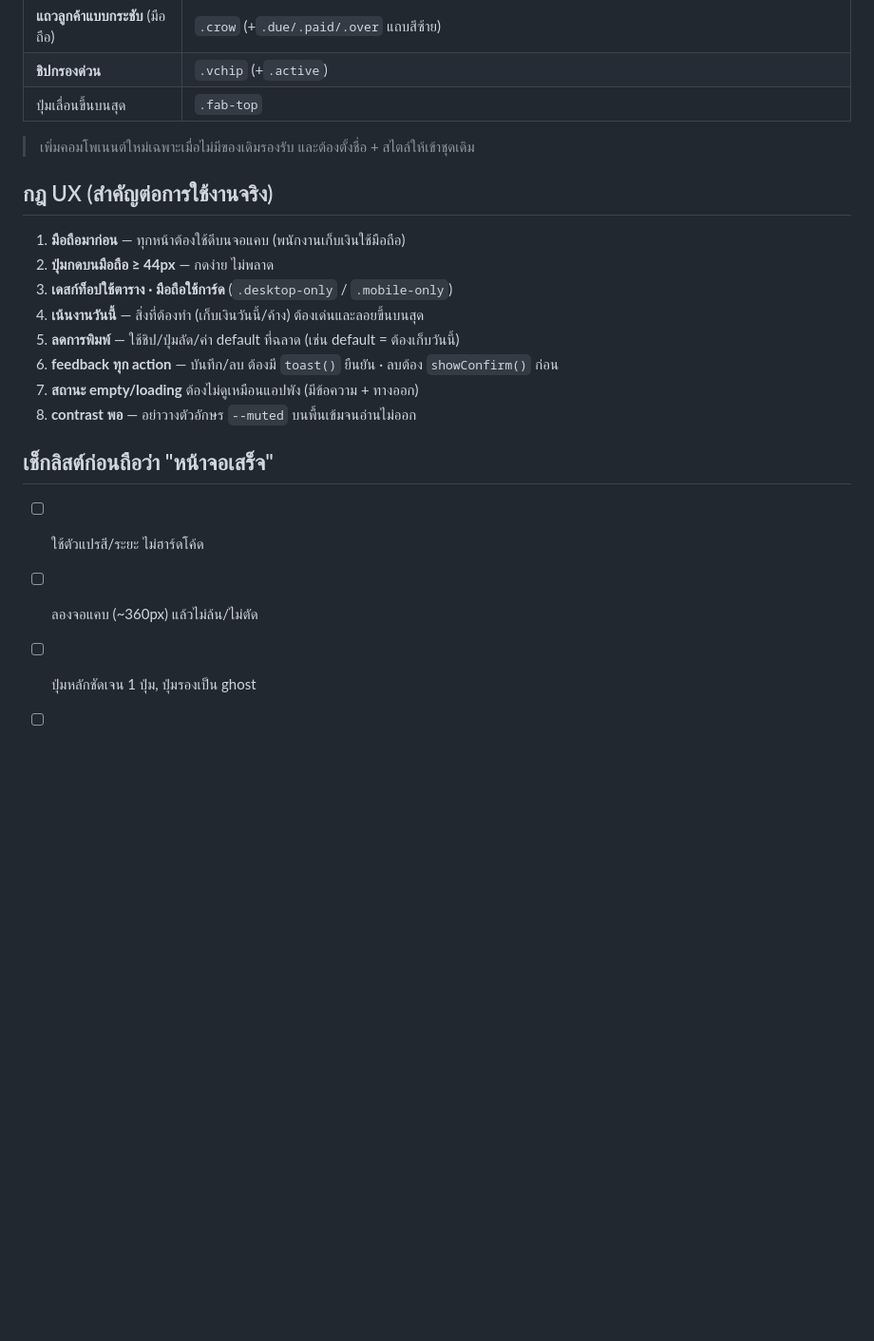
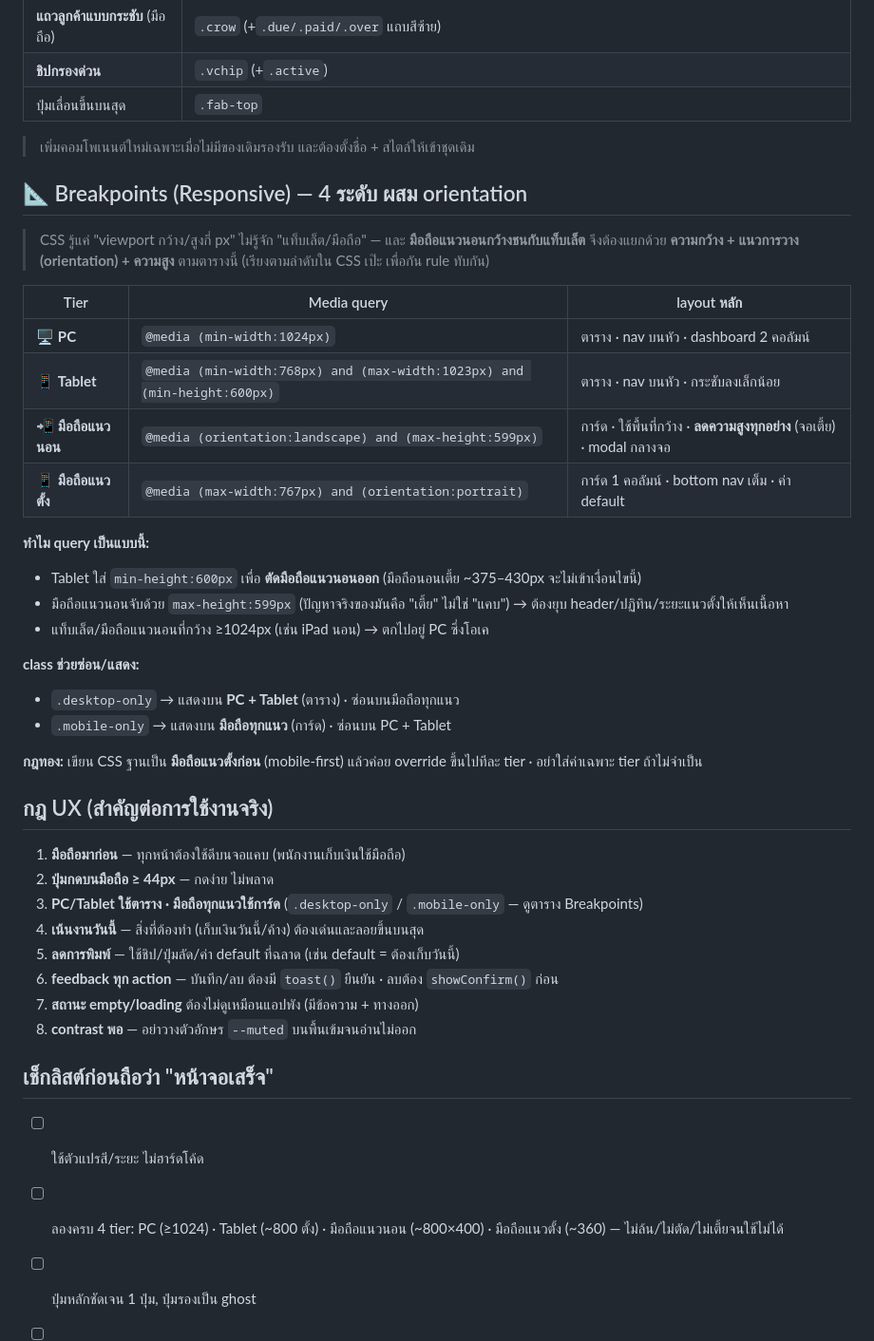
Before and after one commit to Tnr1999/TEST-loan, a Markdown page: docs/DESIGN.md, the part around the change. Shown at 95% size. GitHub-like rendering; blank space fills up the shorter version.

Commit message:
DESIGN.md: เพิ่มมาตรฐาน 4 breakpoint (PC/Tablet/มือถือแนวนอน/แนวตั้ง) ผสม orientation+height แยกมือถือแนวนอนออกจากแท็บเล็ต

```diff
--- a/docs/DESIGN.md
+++ b/docs/DESIGN.md
@@ -47,11 +47,34 @@
 
 > เพิ่มคอมโพเนนต์ใหม่เฉพาะเมื่อไม่มีของเดิมรองรับ และต้องตั้งชื่อ + สไตล์ให้เข้าชุดเดิม
 
+## 📐 Breakpoints (Responsive) — 4 ระดับ ผสม orientation
+
+> CSS รู้แค่ "viewport กว้าง/สูงกี่ px" ไม่รู้จัก "แท็บเล็ต/มือถือ" — และ **มือถือแนวนอนกว้างชนกับแท็บเล็ต**
+> จึงต้องแยกด้วย **ความกว้าง + แนวการวาง (orientation) + ความสูง** ตามตารางนี้ (เรียงตามลำดับใน CSS เป๊ะ เพื่อกัน rule ทับกัน)
+
+| Tier | Media query | layout หลัก |
+|---|---|---|
+| 🖥️ **PC** | `@media (min-width:1024px)` | ตาราง · nav บนหัว · dashboard 2 คอลัมน์ |
+| 📱 **Tablet** | `@media (min-width:768px) and (max-width:1023px) and (min-height:600px)` | ตาราง · nav บนหัว · กระชับลงเล็กน้อย |
+| 📲 **มือถือแนวนอน** | `@media (orientation:landscape) and (max-height:599px)` | การ์ด · ใช้พื้นที่กว้าง · **ลดความสูงทุกอย่าง** (จอเตี้ย) · modal กลางจอ |
+| 📱 **มือถือแนวตั้ง** | `@media (max-width:767px) and (orientation:portrait)` | การ์ด 1 คอลัมน์ · bottom nav เต็ม · ค่า default |
+
+**ทำไม query เป็นแบบนี้:**
+- Tablet ใส่ `min-height:600px` เพื่อ **ตัดมือถือแนวนอนออก** (มือถือนอนเตี้ย ~375–430px จะไม่เข้าเงื่อนไขนี้)
+- มือถือแนวนอนจับด้วย `max-height:599px` (ปัญหาจริงของมันคือ "เตี้ย" ไม่ใช่ "แคบ") → ต้องยุบ header/ปฏิทิน/ระยะแนวตั้งให้เห็นเนื้อหา
+- แท็บเล็ต/มือถือแนวนอนที่กว้าง ≥1024px (เช่น iPad นอน) → ตกไปอยู่ PC ซึ่งโอเค
+
+**class ช่วยซ่อน/แสดง:**
+- `.desktop-only` → แสดงบน **PC + Tablet** (ตาราง) · ซ่อนบนมือถือทุกแนว
+- `.mobile-only` → แสดงบน **มือถือทุกแนว** (การ์ด) · ซ่อนบน PC + Tablet
+
+**กฎทอง:** เขียน CSS ฐานเป็น **มือถือแนวตั้งก่อน** (mobile-first) แล้วค่อย override ขึ้นไปทีละ tier · อย่าใส่ค่าเฉพาะ tier ถ้าไม่จำเป็น
+
 ## กฎ UX (สำคัญต่อการใช้งานจริง)
 
 1. **มือถือมาก่อน** — ทุกหน้าต้องใช้ดีบนจอแคบ (พนักงานเก็บเงินใช้มือถือ)
 2. **ปุ่มกดบนมือถือ ≥ 44px** — กดง่าย ไม่พลาด
-3. **เดสก์ท็อปใช้ตาราง · มือถือใช้การ์ด** (`.desktop-only` / `.mobile-only`)
+3. **PC/Tablet ใช้ตาราง · มือถือทุกแนวใช้การ์ด** (`.desktop-only` / `.mobile-only` — ดูตาราง Breakpoints)
 4. **เน้นงานวันนี้** — สิ่งที่ต้องทำ (เก็บเงินวันนี้/ค้าง) ต้องเด่นและลอยขึ้นบนสุด
 5. **ลดการพิมพ์** — ใช้ชิป/ปุ่มลัด/ค่า default ที่ฉลาด (เช่น default = ต้องเก็บวันนี้)
 6. **feedback ทุก action** — บันทึก/ลบ ต้องมี `toast()` ยืนยัน · ลบต้อง `showConfirm()` ก่อน
@@ -61,7 +84,7 @@
 ## เช็กลิสต์ก่อนถือว่า "หน้าจอเสร็จ"
 
 - [ ] ใช้ตัวแปรสี/ระยะ ไม่ฮาร์ดโค้ด
-- [ ] ลองจอแคบ (~360px) แล้วไม่ล้น/ไม่ตัด
+- [ ] ลองครบ 4 tier: PC (≥1024) · Tablet (~800 ตั้ง) · มือถือแนวนอน (~800×400) · มือถือแนวตั้ง (~360) — ไม่ล้น/ไม่ตัด/ไม่เตี้ยจนใช้ไม่ได้
 - [ ] ปุ่มหลักชัดเจน 1 ปุ่ม, ปุ่มรองเป็น ghost
 - [ ] สี semantic ตรงความหมาย
 - [ ] มี empty state + toast/confirm ครบ
```
